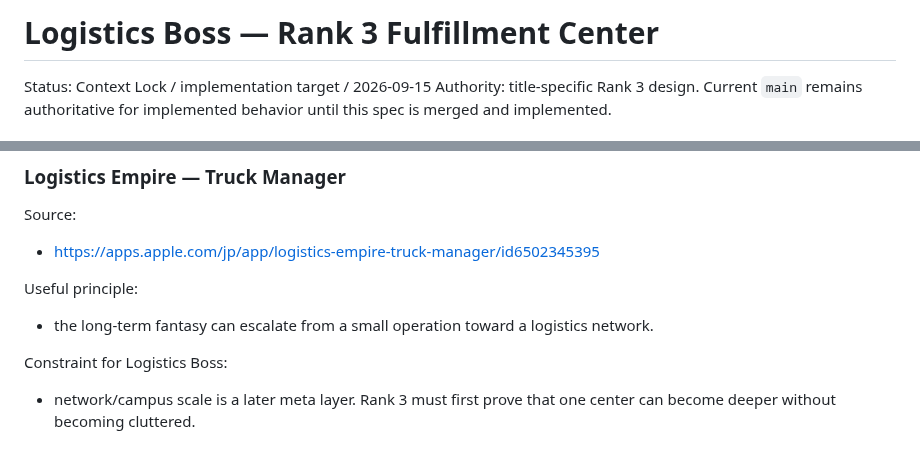
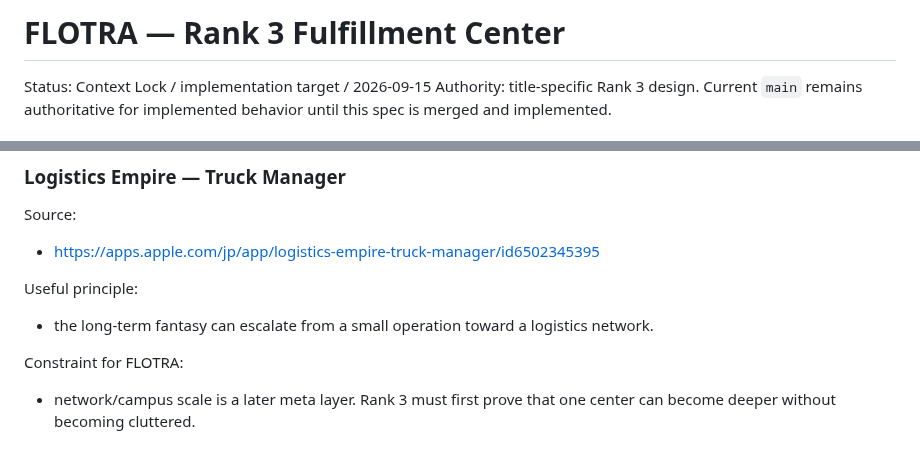
Before and after one commit to 48wr9f4wgp-lab/Logistics-Boss, a Markdown page: RANK3_FULFILLMENT_CENTER.md, 2 parts joined by grey strips. Rendered like a GitHub page.

Commit message:
Rename RANK3_FULFILLMENT_CENTER.md title-facing references to FLOTRA

```diff
--- a/RANK3_FULFILLMENT_CENTER.md
+++ b/RANK3_FULFILLMENT_CENTER.md
@@ -1,4 +1,4 @@
-# Logistics Boss — Rank 3 Fulfillment Center
+# FLOTRA — Rank 3 Fulfillment Center
 
 Status: Context Lock / implementation target / 2026-09-15
 Authority: title-specific Rank 3 design. Current `main` remains authoritative for implemented behavior until this spec is merged and implemented.
@@ -77,7 +77,7 @@ Source:
 Useful principle:
 - the long-term fantasy can escalate from a small operation toward a logistics network.
 
-Constraint for Logistics Boss:
+Constraint for FLOTRA:
 - network/campus scale is a later meta layer. Rank 3 must first prove that one center can become deeper without becoming cluttered.
 
 ## 3. Rank 3 unlock — freedom progression
```
